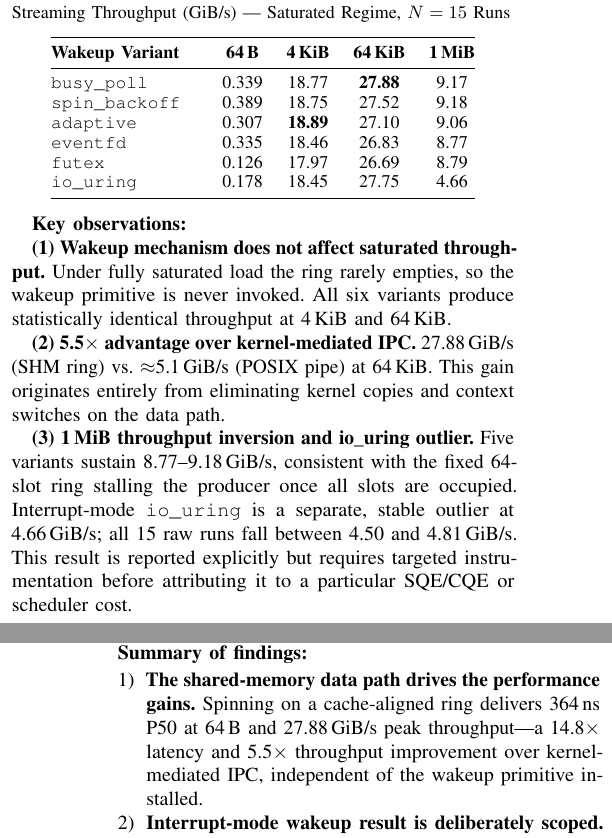
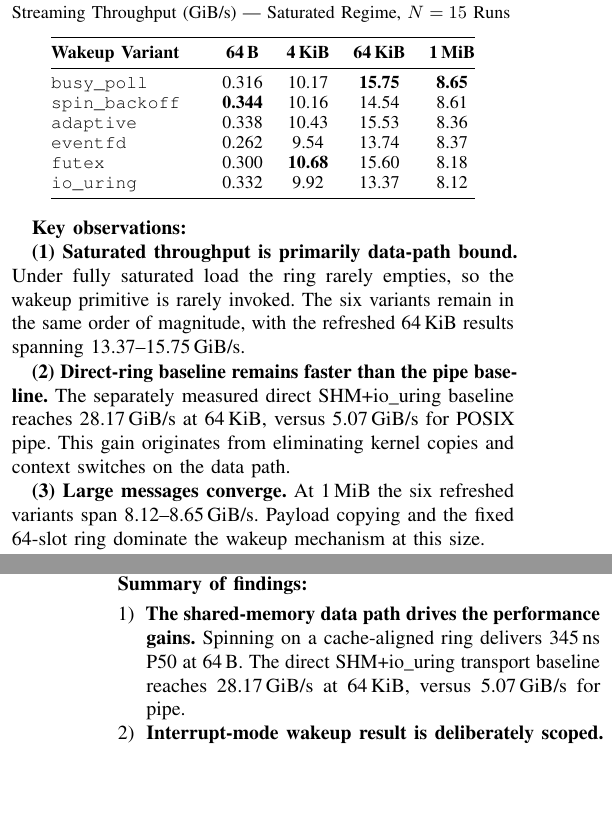
Before and after one commit to Rahul09123/io_uring-IPC, a LaTeX paper (report.tex): two parts of the columns of pages 5 and 9 of 9, joined at a grey line, cut so that both start at the same text, the shorter picture padded with empty space. Compiled offline with pdfLaTeX.

Commit message:
Reconcile report values with canonical data

```diff
--- a/report.tex
+++ b/report.tex
@@ -705,12 +705,12 @@ visualises the full size sweep.
     \textbf{Wakeup Variant} & \textbf{64\,B} & \textbf{4\,KiB} &
         \textbf{64\,KiB} & \textbf{1\,MiB} \\
     \midrule
-    \texttt{busy\_poll}    & 0.339 & 18.77 & \textbf{27.88} & 9.17 \\
-    \texttt{spin\_backoff} & 0.389 & 18.75 & 27.52 & 9.18 \\
-    \texttt{adaptive}      & 0.307 & \textbf{18.89} & 27.10 & 9.06 \\
-    \texttt{eventfd}       & 0.335 & 18.46 & 26.83 & 8.77 \\
-    \texttt{futex}         & 0.126 & 17.97 & 26.69 & 8.79 \\
-    \texttt{io\_uring}     & 0.178 & 18.45 & 27.75 & 4.66 \\
+    \texttt{busy\_poll}    & 0.316 & 10.17 & \textbf{15.75} & \textbf{8.65} \\
+    \texttt{spin\_backoff} & \textbf{0.344} & 10.16 & 14.54 & 8.61 \\
+    \texttt{adaptive}      & 0.338 & 10.43 & 15.53 & 8.36 \\
+    \texttt{eventfd}       & 0.262 & 9.54 & 13.74 & 8.37 \\
+    \texttt{futex}         & 0.300 & \textbf{10.68} & 15.60 & 8.18 \\
+    \texttt{io\_uring}     & 0.332 & 9.92 & 13.37 & 8.12 \\
     \bottomrule
   \end{tabular}
 \end{table}
@@ -719,22 +719,21 @@ visualises the full size sweep.
 
 \textbf{Key observations:}
 
-\textbf{(1) Wakeup mechanism does not affect saturated throughput.}
+\textbf{(1) Saturated throughput is primarily data-path bound.}
 Under fully saturated load the ring rarely empties, so the wakeup primitive is
-never invoked.  All six variants produce statistically identical throughput at
-4\,KiB and 64\,KiB.
+rarely invoked.  The six variants remain in the same order of magnitude, with
+the refreshed 64\,KiB results spanning 13.37--15.75\,GiB/s.
 
-\textbf{(2) 5.5$\times$ advantage over kernel-mediated IPC.}
-27.88\,GiB/s (SHM ring) vs.\ $\approx$5.1\,GiB/s (POSIX pipe) at 64\,KiB.
-This gain originates entirely from eliminating kernel copies and context
-switches on the data path.
+\textbf{(2) Direct-ring baseline remains faster than the pipe baseline.}
+The separately measured direct SHM+io\_uring baseline reaches 28.17\,GiB/s at
+64\,KiB, versus 5.07\,GiB/s for POSIX pipe.  This gain originates from
+eliminating kernel copies and context switches on the data path.
 
-\textbf{(3) 1\,MiB throughput inversion and io\_uring outlier.}
-Five variants sustain 8.77--9.18\,GiB/s, consistent with the fixed 64-slot
-ring stalling the producer once all slots are occupied. Interrupt-mode
-\texttt{io\_uring} is a separate, stable outlier at 4.66\,GiB/s; all 15 raw
-runs fall between 4.50 and 4.81\,GiB/s. This result is reported explicitly
-but requires targeted instrumentation before attributing it to a particular
-SQE/CQE or scheduler cost.
+\textbf{(3) Large messages converge.}
+At 1\,MiB the six refreshed variants span 8.12--8.65\,GiB/s.  Payload copying
+and the fixed 64-slot ring dominate the wakeup mechanism at this size.
 
 \textbf{(4) Small-message io\_uring overhead at 64\,B.}
+At 64\,B payload, the refreshed variants span 0.262--0.344\,GiB/s.  This
+variation reflects fixed per-message coordination overhead. At 4\,KiB and
+above, payload copying dominates the observed throughput range.
@@ -915,7 +904,7 @@ Section~\ref{sec:discussion}.
-    27.88\,GiB/s at 64\,KiB vs.\ Pipe's 5.1\,GiB/s.  At 1\,MiB, UNIX
-    Socket (11.1\,GiB/s) and POSIX MQ (10.9\,GiB/s) exceed the five
-    non-\texttt{io\_uring} SHM variants (8.77--9.18\,GiB/s). Interrupt-mode
-    \texttt{io\_uring} is a separate 4.66\,GiB/s result discussed in text.}
+  \caption{Direct transport throughput (GiB/s) vs.\ message size.  The
+    SHM+io\_uring ring reaches 28.17\,GiB/s at 64\,KiB versus 5.07\,GiB/s
+    for pipe; at 1\,MiB, socket and POSIX MQ exceed the 9.70\,GiB/s SHM
+    baseline.}
   \label{fig:throughput}
 \end{figure}
 
@@ -1121,10 +1107,9 @@ we isolated the true contribution of \texttt{io\_uring} to IPC latency.
 
 \begin{enumerate}
   \item \textbf{The shared-memory data path drives the performance gains.}
-        Spinning on a cache-aligned ring delivers 364\,ns P50 at 64\,B and
-        27.88\,GiB/s peak throughput---a 14.8$\times$ latency and 5.5$\times$
-        throughput improvement over kernel-mediated IPC, independent of
-        the wakeup primitive installed.
+        Spinning on a cache-aligned ring delivers 345\,ns P50 at 64\,B.
+        The direct SHM+io\_uring transport baseline reaches 28.17\,GiB/s at
+        64\,KiB, versus 5.07\,GiB/s for pipe.
 
   \item \textbf{Interrupt-mode wakeup result is deliberately scoped.}
         In strict depth-1 ping-pong, interrupt-mode \texttt{io\_uring} pays a
```
Also changed, not shown: report.pdf, report.tex (51 more changed lines).
